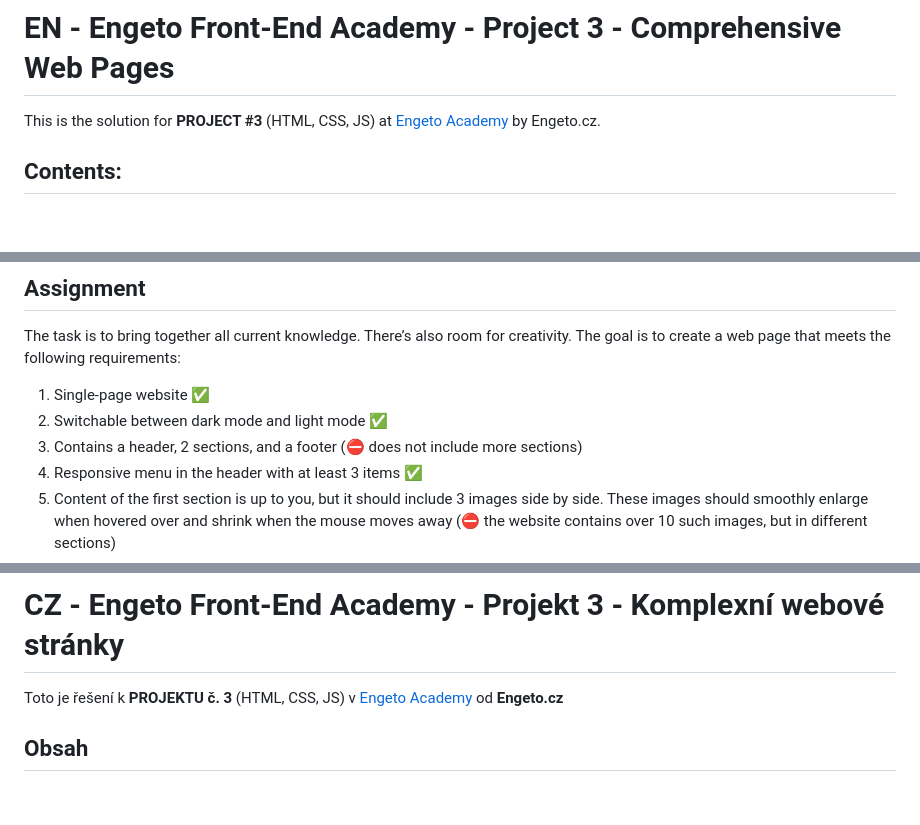
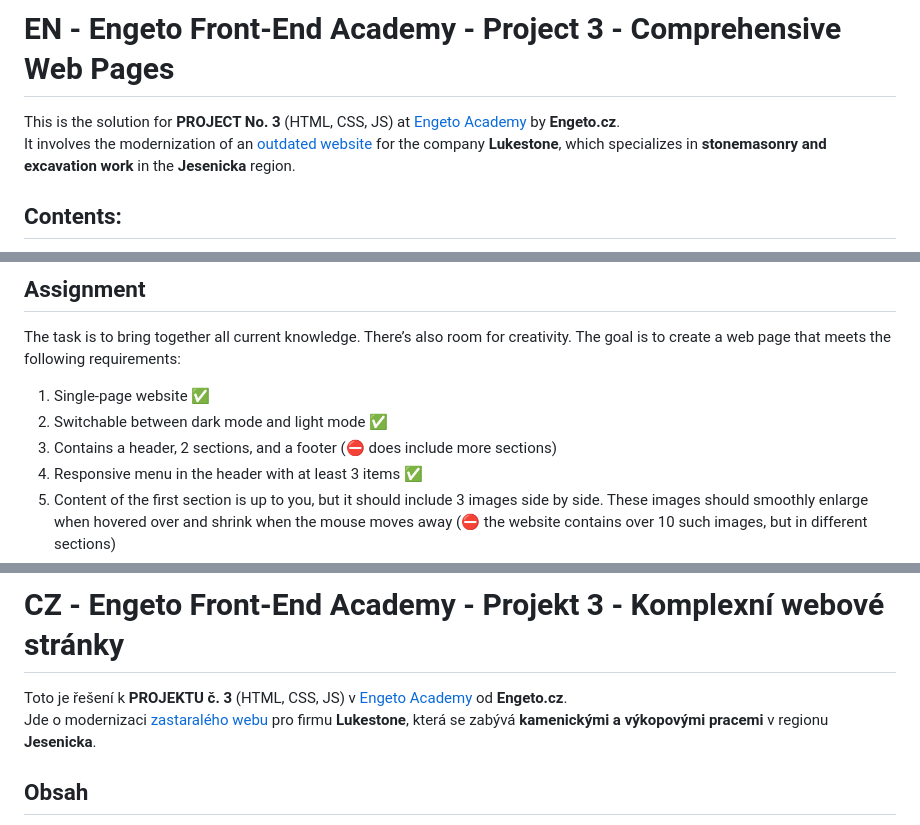
Before and after one commit to pettik/engeto--project-3, a Markdown page: README.md, 3 parts joined by grey strips. Rendered like a GitHub page; blank space fills up the shorter version.

```diff
--- a/README.md
+++ b/README.md
@@ -1,6 +1,8 @@
 # EN - Engeto Front-End Academy - Project 3 - Comprehensive Web Pages
 
-This is the solution for **PROJECT #3** (HTML, CSS, JS) at [Engeto Academy](https://engeto.cz/webova-akademie/) by Engeto.cz.
+This is the solution for **PROJECT No. 3** (HTML, CSS, JS) at [Engeto Academy](https://engeto.cz/webova-akademie/) by **Engeto.cz**.<br>
+It involves the modernization of an [outdated website](https://lukestone.estranky.cz/) for the company **Lukestone**, which specializes in **stonemasonry and excavation work** in the **Jesenicka** region.
+
 
 ## Contents:
 - ➡️ [Description](#description)
@@ -21,7 +23,7 @@ The task is to bring together all current knowledge. There’s also room for cre
 
 1) Single-page website ✅
 2) Switchable between dark mode and light mode ✅
-3) Contains a header, 2 sections, and a footer (⛔ does not include more sections)
+3) Contains a header, 2 sections, and a footer (⛔ does include more sections)
 4) Responsive menu in the header with at least 3 items ✅
 5) Content of the first section is up to you, but it should include 3 images side by side. These images should smoothly enlarge when hovered over and shrink when the mouse moves away (⛔ the website contains over 10 such images, but in different sections)
 6) Second section contains a form ✅
@@ -86,7 +88,8 @@ Here are a few more tips for you:
 
 # CZ - Engeto Front-End Academy - Projekt 3 - Komplexní webové stránky
 
-Toto je řešení k **PROJEKTU č. 3** (HTML, CSS, JS) v  [Engeto Academy ](https://engeto.cz/webova-akademie/) od **Engeto.cz**
+Toto je řešení k **PROJEKTU č. 3** (HTML, CSS, JS) v  [Engeto Academy ](https://engeto.cz/webova-akademie/) od **Engeto.cz**.<br>
+Jde o modernizaci [zastaralého webu](https://lukestone.estranky.cz/) pro firmu **Lukestone**, která se zabývá **kamenickými a výkopovými pracemi** v regionu **Jesenicka**.
 
 ## Obsah
 
```
Also changed, not shown: other parts of README.md (+1 -1 lines).
